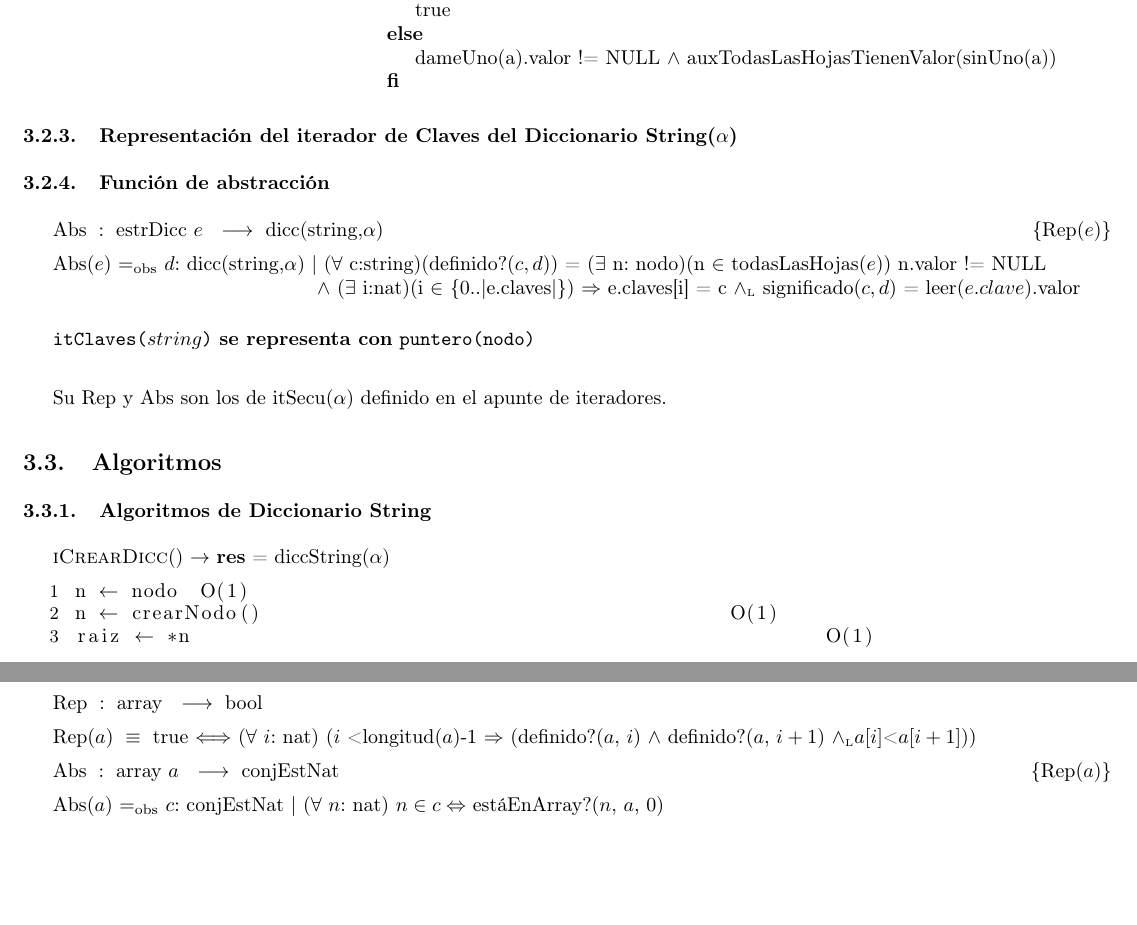
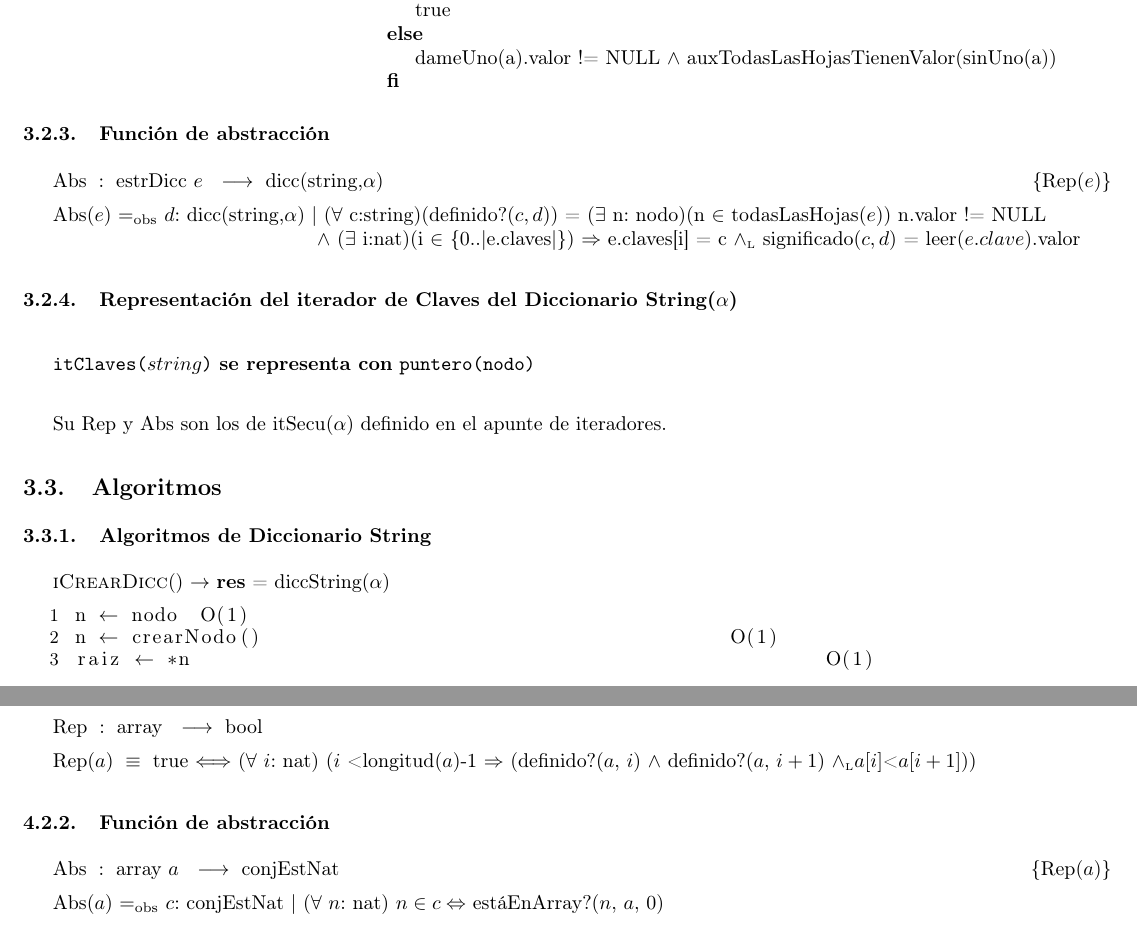
Before and after one commit to luparral/algo2tp2, a LaTeX document (informe.tex, which reads modulo_conjEstNat.tex, modulo_dicTrie.tex): two parts of pages 12 and 16 of 21, joined at a grey line, cut so that both start at the same text, the shorter picture padded with empty space. Compiled offline with pdfLaTeX.

Commit message:
secciones de abstraccion en modulos que faltaban

```diff
--- a/modulo_conjEstNat.tex
+++ b/modulo_conjEstNat.tex
@@ -60,6 +60,7 @@
 \begin{Estructura}{conjEstNat}[array: arreglo\_dimensionable(nat)]\end{Estructura}
  	Rep: los elementos estan ordenados y no hay repeticiones
  	\Rep[array][a]{($\forall$ $i$: nat) ($i$ < longitud($a$)-1 $\Rightarrow$ (definido?($a$, $i$) $\land$ definido?($a$, $i+1$) \yluego $a[i]$<$a[i+1]$))}
+  \subsubsection{Funci\'on de abstracci\'on}
 
  	\Abs[array]{conjEstNat}[a]{$c$}{($\forall$ $n$: nat) $n \in c \Leftrightarrow$ est\'aEnArray?($n$, $a$, 0)}
 
--- a/modulo_dicTrie.tex
+++ b/modulo_dicTrie.tex
@@ -119,11 +119,12 @@
   \tadOperacion{auxTodasLasHojasTienenValor}{arreglo(puntero(nodo))}{bool}{}
   \tadAxioma{auxTodasLasHojasTienenValor($a$)}{\IF |a| = 0 THEN true ELSE dameUno(a).valor != NULL $\land$ auxTodasLasHojasTienenValor(sinUno(a)) FI}
 
+\subsubsection{Funci\'on de abstracci\'on}
+ \Abs[estrDicc]{dicc(string,$\alpha$)}[e]{$d$}{($\forall$ c:string)(definido?($c,d$)) = ($\exists$ n: nodo)(n $\in$ todasLasHojas($e$)) n.valor != NULL \\ $\land$ ($\exists$ i:nat)(i $\in$ \{0..|e.claves|\}) $\Rightarrow$ e.claves[i] = c $\yluego$ significado($c,d$) = leer($e.clave$).valor}
+
   \subsubsection{Representaci\'on del iterador de Claves del Diccionario String($\alpha$)}
 
-\subsubsection{Funci\'on de abstracci\'on}
 
- \Abs[estrDicc]{dicc(string,$\alpha$)}[e]{$d$}{($\forall$ c:string)(definido?($c,d$)) = ($\exists$ n: nodo)(n $\in$ todasLasHojas($e$)) n.valor != NULL \\ $\land$ ($\exists$ i:nat)(i $\in$ \{0..|e.claves|\}) $\Rightarrow$ e.claves[i] = c $\yluego$ significado($c,d$) = leer($e.clave$).valor}
 
     \begin{Estructura}{itClaves($string$)}[puntero(nodo)]
     \end{Estructura}
```
Also changed, not shown: informe.pdf, modulo_conjEstNat.tex (1 more changed lines), 3 other files.
